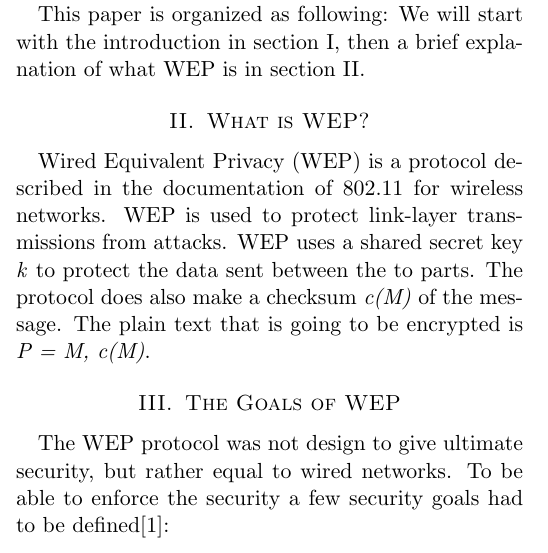
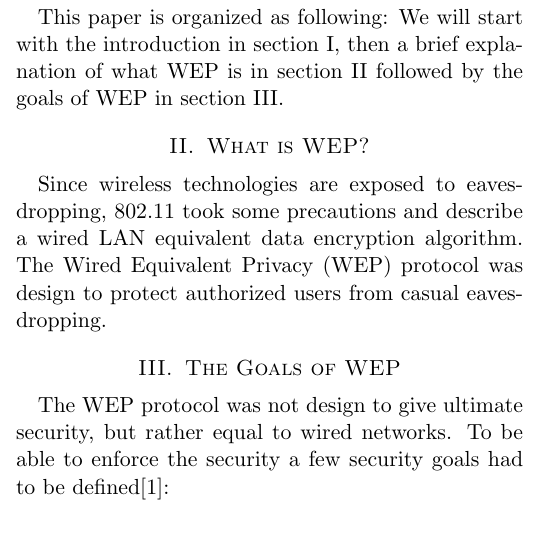
Before and after one commit to onideen/cs176c, a LaTeX problem sheet (hw2/paper.tex): part of one column of page 1 of 2, cut so that both start at the same text. Compiled offline with pdfLaTeX.

Commit message:
wep_intro

```diff
--- a/hw2/paper.tex
+++ b/hw2/paper.tex
@@ -38,13 +38,13 @@ Unfortunately, WEP was not able to live up to its expectation, since it came too
 
 This paper is organized as following: We will start with the introduction in
 section \ref{sec:introduction}, then a brief explanation of what WEP is in
-section \ref{sec:whatiswep}.
+section \ref{sec:whatiswep} followed by the goals of WEP in section \ref{sec:goals}.
 
 
 \section {What is WEP?}
 \label{sec:whatiswep}
 
-Wired Equivalent Privacy (WEP) is a protocol described in the documentation of 802.11 for wireless networks. WEP is used to protect link-layer transmissions from attacks. WEP uses a shared secret key \emph{k} to protect the data sent between the to parts. The protocol does also make a checksum \emph{c(M)} of the message. The plain text that is going to be encrypted is \emph{P = M, c(M)}.
+Since wireless technologies are exposed to eavesdropping, 802.11 took some precautions and describe a wired LAN equivalent data encryption algorithm. The Wired Equivalent Privacy (WEP) protocol was design to protect authorized users from casual eavesdropping.
 
 
 
```
Also changed, not shown: hw2/paper.tex (2 more changed lines).
